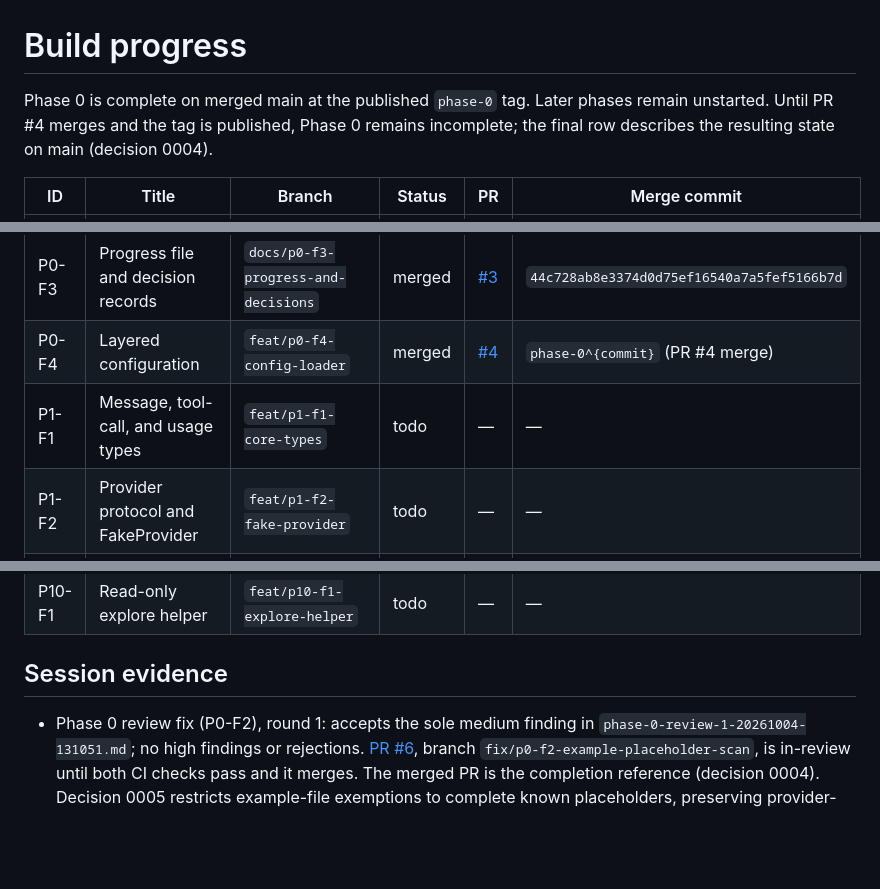
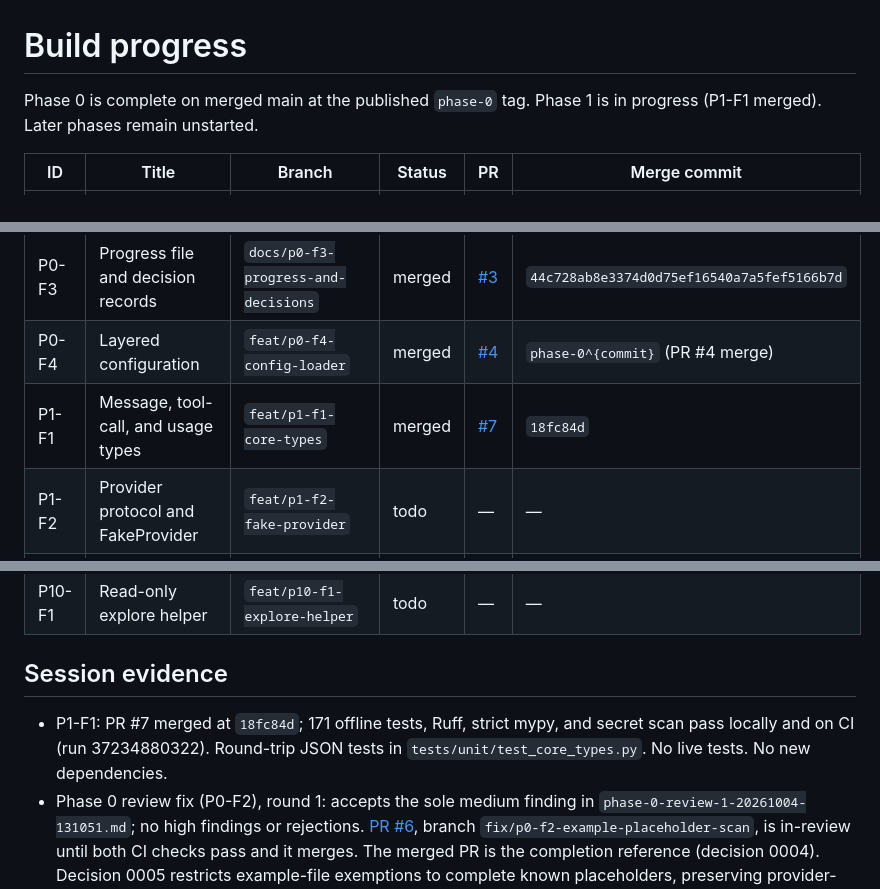
Before and after one commit to smadduri9/codeagent, a Markdown page: docs/PROGRESS.md, 3 parts joined by grey strips. GitHub-like rendering; blank space fills up the shorter version.

Commit message:
docs(progress): record P1-F1 merge
Feature: P1-F1
Co-authored-by: Cursor <cursoragent@cursor.com>

```diff
--- a/docs/PROGRESS.md
+++ b/docs/PROGRESS.md
@@ -1,8 +1,7 @@
 # Build progress
 
-Phase 0 is complete on merged main at the published `phase-0` tag. Later phases
-remain unstarted. Until PR #4 merges and the tag is published, Phase 0 remains
-incomplete; the final row describes the resulting state on main (decision 0004).
+Phase 0 is complete on merged main at the published `phase-0` tag. Phase 1 is
+in progress (P1-F1 merged). Later phases remain unstarted.
 
 | ID | Title | Branch | Status | PR | Merge commit |
 |---|---|---|---|---|---|
@@ -10,7 +9,7 @@ incomplete; the final row describes the resulting state on main (decision 0004).
 | P0-F2 | CI, pull request template, secret scan | `chore/p0-f2-ci-and-templates` | merged | [#2](https://github.com/smadduri9/codeagent/pull/2) | `03d1c778ed85e8adfe397ab9f4c3abc855ebd5f4` |
 | P0-F3 | Progress file and decision records | `docs/p0-f3-progress-and-decisions` | merged | [#3](https://github.com/smadduri9/codeagent/pull/3) | `44c728ab8e3374d0d75ef16540a7a5fef5166b7d` |
 | P0-F4 | Layered configuration | `feat/p0-f4-config-loader` | merged | [#4](https://github.com/smadduri9/codeagent/pull/4) | `phase-0^{commit}` (PR #4 merge) |
-| P1-F1 | Message, tool-call, and usage types | `feat/p1-f1-core-types` | todo | — | — |
+| P1-F1 | Message, tool-call, and usage types | `feat/p1-f1-core-types` | merged | [#7](https://github.com/smadduri9/codeagent/pull/7) | `18fc84d` |
 | P1-F2 | Provider protocol and FakeProvider | `feat/p1-f2-fake-provider` | todo | — | — |
 | P1-F3 | Tool registry | `feat/p1-f3-tool-registry` | todo | — | — |
 | P1-F4 | Run lifecycle | `feat/p1-f4-run-lifecycle` | todo | — | — |
@@ -79,6 +78,9 @@ incomplete; the final row describes the resulting state on main (decision 0004).
 
 ## Session evidence
 
+- P1-F1: PR #7 merged at `18fc84d`; 171 offline tests, Ruff, strict mypy, and
+  secret scan pass locally and on CI (run 37234880322). Round-trip JSON tests
+  in `tests/unit/test_core_types.py`. No live tests. No new dependencies.
 - Phase 0 review fix (P0-F2), round 1: accepts the sole medium finding in
   `phase-0-review-1-20261004-131051.md`; no high findings or rejections.
   [PR #6](https://github.com/smadduri9/codeagent/pull/6), branch
```
